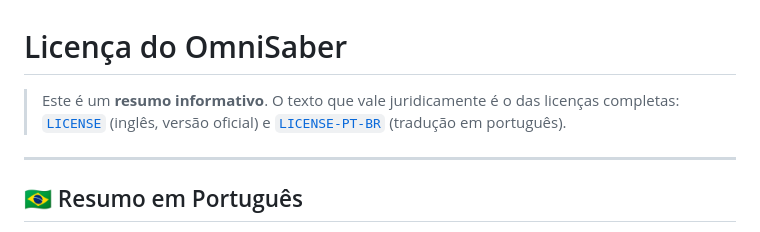
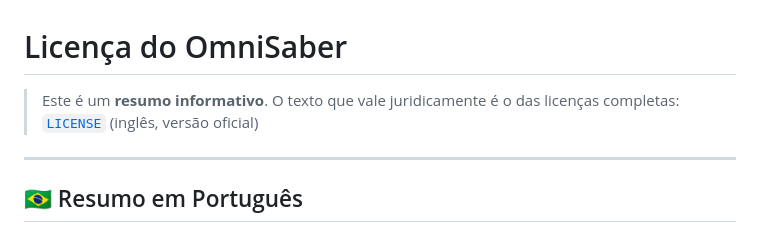
Before and after one commit to joaoprviana-codao/OminiSaber, a Markdown page: SUMMARY_LICENSE.md, the part around the change. Drawn GitHub-style.

Commit message:
Fix minimal text in summary license

```diff
--- a/SUMMARY_LICENSE.md
+++ b/SUMMARY_LICENSE.md
@@ -1,8 +1,7 @@
 # Licença do OmniSaber
 
 > Este é um **resumo informativo**. O texto que vale juridicamente é o das
-> licenças completas: [`LICENSE`](./LICENSE) (inglês, versão oficial) e
-> [`LICENSE-PT-BR`](./LICENSE-PT-BR) (tradução em português).
+> licenças completas: [`LICENSE`](./LICENSE) (inglês, versão oficial)
 
 ---
 
```
